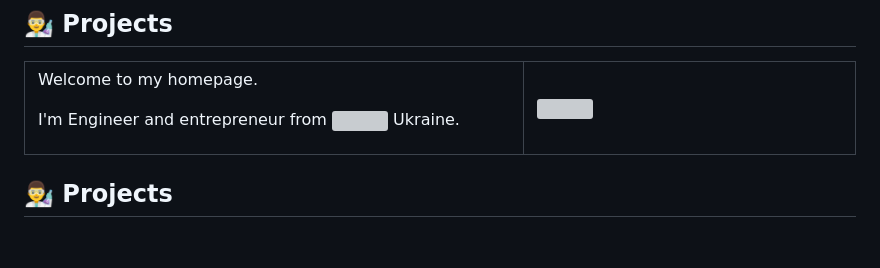
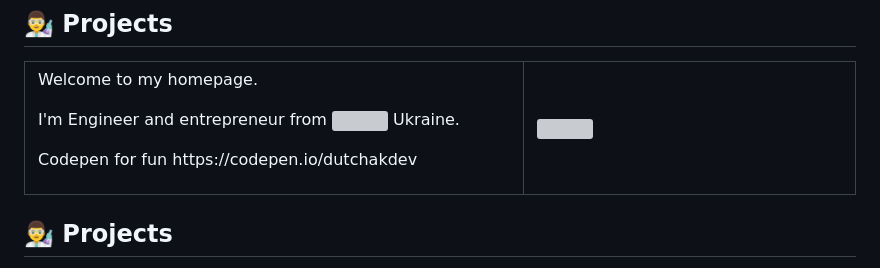
Before and after one commit to dutchakdev/dutchakdev, a Markdown page: README.md, the part around the change. GitHub-like rendering; blank space fills up the shorter version; grey boxes are pictures that could not be loaded.

```diff
--- a/README.md
+++ b/README.md
@@ -7,6 +7,7 @@
     <td width="60%">
       <p>Welcome to my homepage.</p>
       <p>I'm Engineer and entrepreneur from <img src="https://cdn-icons-png.flaticon.com/128/330/330540.png"  width="13"/> Ukraine.</p>
+      <p>Codepen for fun https://codepen.io/dutchakdev</p>
     </td>
     <td width="350">
       <img src="https://spotify-github-profile.vercel.app/api/view?uid=31v2kwtc7b4w2wo37kd6otb5b43u&cover_image=true&theme=natemoo-re&show_offline=false&background_color=121212&interchange=false&bar_color=ca1616&bar_color_cover=false" />
```
